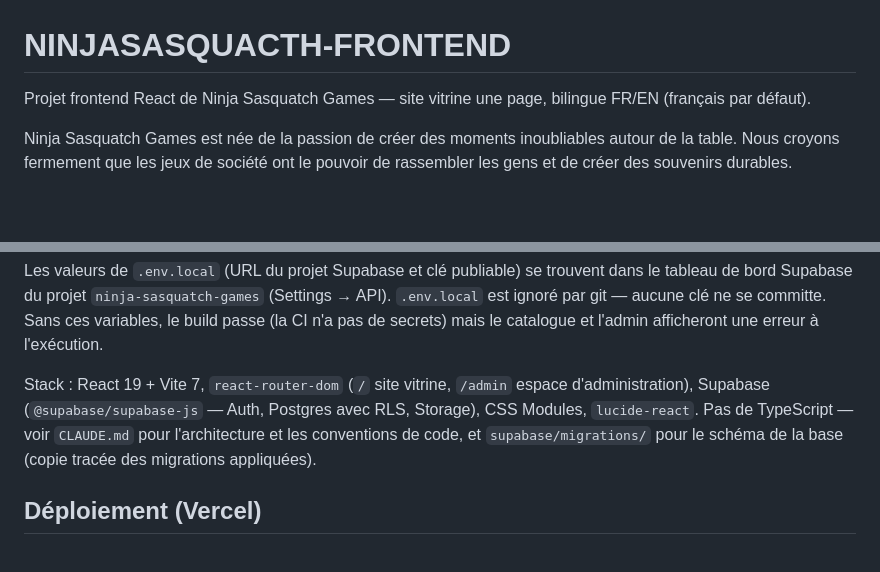
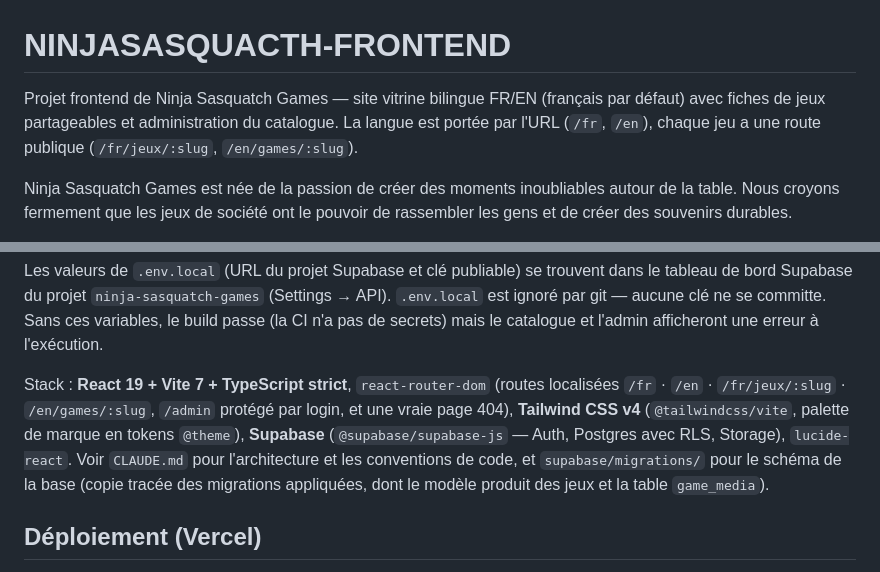
Before and after one commit to yvlar/NINJASASQUACTH-FRONTEND, a Markdown page: README.md, 2 parts joined by grey strips. GitHub-like rendering; blank space fills up the shorter version.

```diff
--- a/README.md
+++ b/README.md
@@ -1,7 +1,9 @@
 # NINJASASQUACTH-FRONTEND
 
-Projet frontend React de Ninja Sasquatch Games — site vitrine une page,
-bilingue FR/EN (français par défaut).
+Projet frontend de Ninja Sasquatch Games — site vitrine bilingue FR/EN
+(français par défaut) avec fiches de jeux partageables et administration du
+catalogue. La langue est portée par l'URL (`/fr`, `/en`), chaque jeu a une
+route publique (`/fr/jeux/:slug`, `/en/games/:slug`).
 
 Ninja Sasquatch Games est née de la passion de créer des moments inoubliables autour de la table. Nous croyons fermement que les jeux de société ont le pouvoir de rassembler les gens et de créer des souvenirs durables.
 
@@ -30,12 +32,14 @@ trouvent dans le tableau de bord Supabase du projet `ninja-sasquatch-games`
 Sans ces variables, le build passe (la CI n'a pas de secrets) mais le
 catalogue et l'admin afficheront une erreur à l'exécution.
 
-Stack : React 19 + Vite 7, `react-router-dom` (`/` site vitrine, `/admin`
-espace d'administration), Supabase (`@supabase/supabase-js` — Auth, Postgres
-avec RLS, Storage), CSS Modules, `lucide-react`. Pas de TypeScript — voir
-`CLAUDE.md` pour l'architecture et les conventions de code, et
+Stack : **React 19 + Vite 7 + TypeScript strict**, `react-router-dom`
+(routes localisées `/fr` · `/en` · `/fr/jeux/:slug` · `/en/games/:slug`,
+`/admin` protégé par login, et une vraie page 404), **Tailwind CSS v4**
+(`@tailwindcss/vite`, palette de marque en tokens `@theme`), **Supabase**
+(`@supabase/supabase-js` — Auth, Postgres avec RLS, Storage), `lucide-react`.
+Voir `CLAUDE.md` pour l'architecture et les conventions de code, et
 `supabase/migrations/` pour le schéma de la base (copie tracée des migrations
-appliquées).
+appliquées, dont le modèle produit des jeux et la table `game_media`).
 
 ## Déploiement (Vercel)
 
```
Also changed, not shown: CLAUDE.md (+16 -8 lines).
